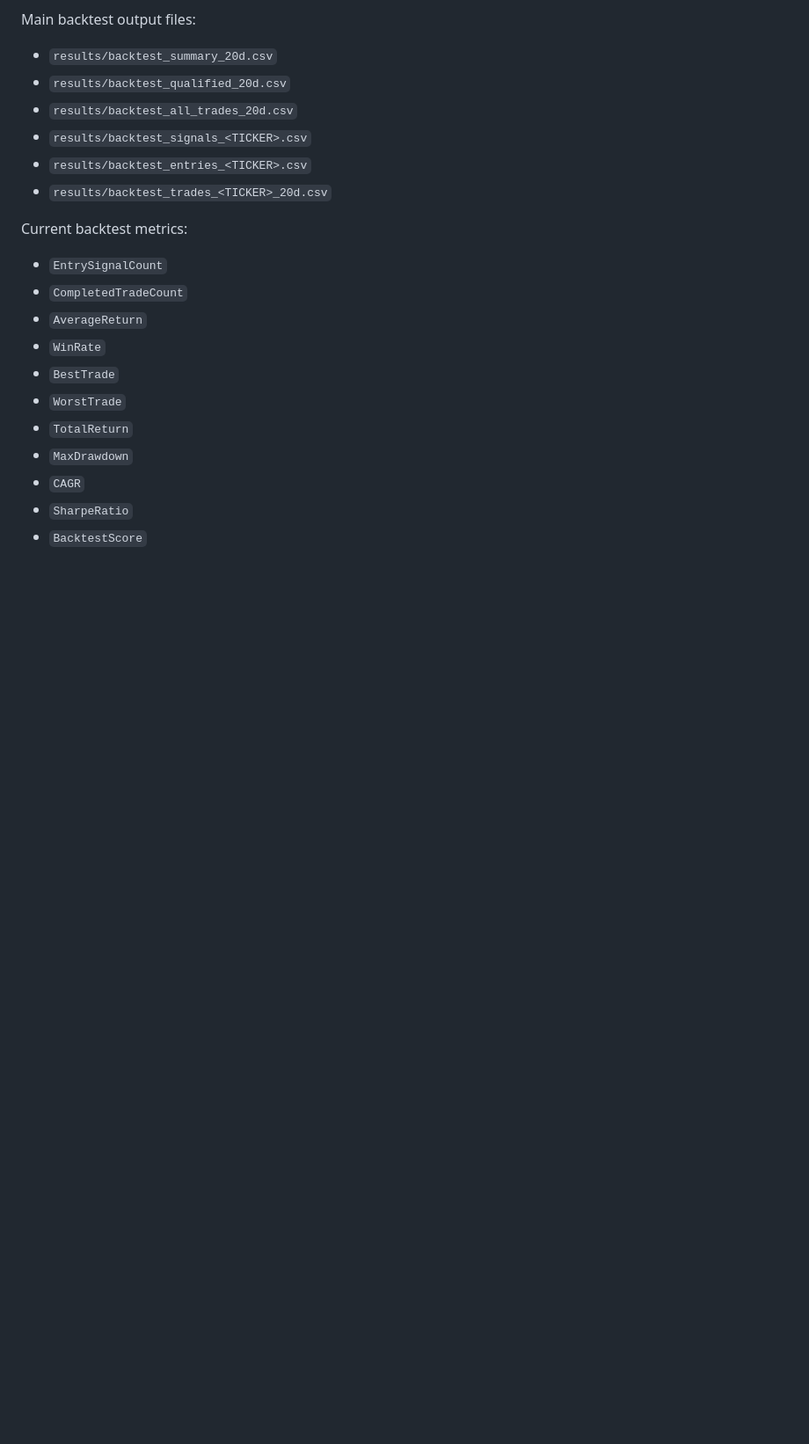
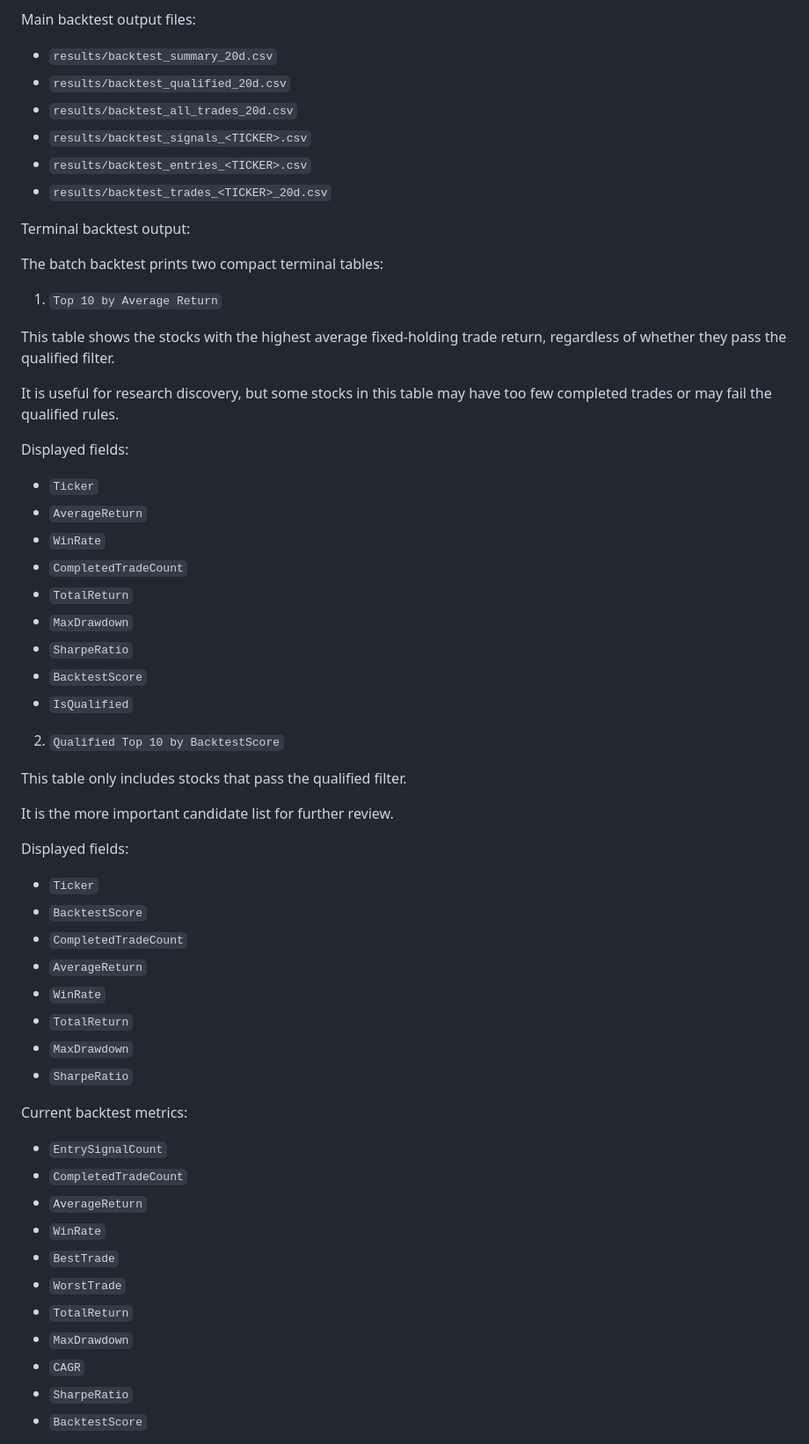
Before and after one commit to RobinFrank777/AI_investing, a Markdown page: README.md, the part around the change. Shown at 88% size. Drawn GitHub-style; blank space fills up the shorter version.

Commit message:
Document backtest terminal output format

```diff
--- a/README.md
+++ b/README.md
@@ -162,6 +162,45 @@ Main backtest output files:
 - `results/backtest_entries_<TICKER>.csv`
 - `results/backtest_trades_<TICKER>_20d.csv`
 
+Terminal backtest output:
+
+The batch backtest prints two compact terminal tables:
+
+1. `Top 10 by Average Return`
+
+This table shows the stocks with the highest average fixed-holding trade return, regardless of whether they pass the qualified filter.
+
+It is useful for research discovery, but some stocks in this table may have too few completed trades or may fail the qualified rules.
+
+Displayed fields:
+
+- `Ticker`
+- `AverageReturn`
+- `WinRate`
+- `CompletedTradeCount`
+- `TotalReturn`
+- `MaxDrawdown`
+- `SharpeRatio`
+- `BacktestScore`
+- `IsQualified`
+
+2. `Qualified Top 10 by BacktestScore`
+
+This table only includes stocks that pass the qualified filter.
+
+It is the more important candidate list for further review.
+
+Displayed fields:
+
+- `Ticker`
+- `BacktestScore`
+- `CompletedTradeCount`
+- `AverageReturn`
+- `WinRate`
+- `TotalReturn`
+- `MaxDrawdown`
+- `SharpeRatio`
+
 Current backtest metrics:
 
 - `EntrySignalCount`
```
